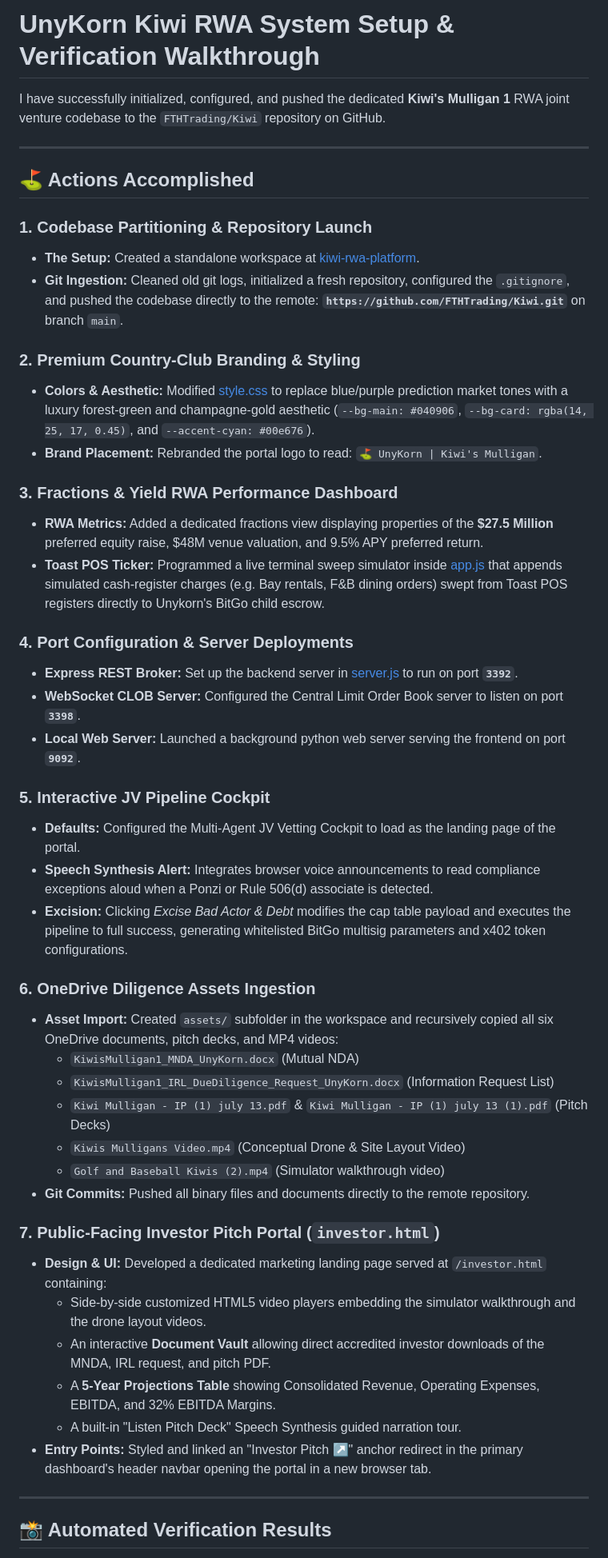
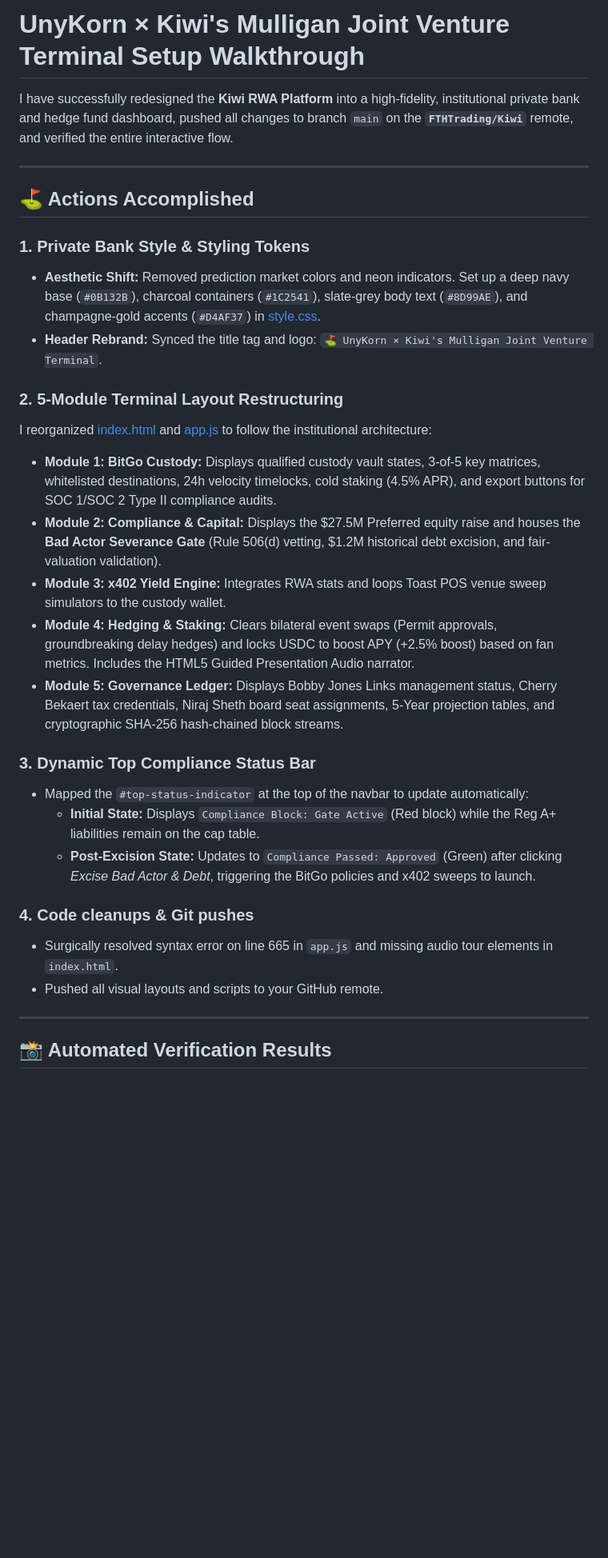
Before and after one commit to FTHTrading/Kiwi, a Markdown page: docs/walkthrough.md, the part around one of its changes. Shown at 80% size. Rendered like a GitHub page; blank space fills up the shorter version.

Commit message:
docs: add verified walkthrough to docs folder

```diff
--- a/docs/walkthrough.md
+++ b/docs/walkthrough.md
@@ -1,49 +1,31 @@
-# UnyKorn Kiwi RWA System Setup & Verification Walkthrough
+# UnyKorn × Kiwi's Mulligan Joint Venture Terminal Setup Walkthrough
 
-I have successfully initialized, configured, and pushed the dedicated **Kiwi's Mulligan 1** RWA joint venture codebase to the `FTHTrading/Kiwi` repository on GitHub.
+I have successfully redesigned the **Kiwi RWA Platform** into a high-fidelity, institutional private bank and hedge fund dashboard, pushed all changes to branch `main` on the **`FTHTrading/Kiwi`** remote, and verified the entire interactive flow.
 
 ---
 
 ## ⛳ Actions Accomplished
 
-### 1. Codebase Partitioning & Repository Launch
-*   **The Setup:** Created a standalone workspace at [kiwi-rwa-platform](file:///C:/Users/Kevan/.gemini/antigravity-ide/scratch/kiwi-rwa-platform).
-*   **Git Ingestion:** Cleaned old git logs, initialized a fresh repository, configured the `.gitignore`, and pushed the codebase directly to the remote: **`https://github.com/FTHTrading/Kiwi.git`** on branch `main`.
+### 1. Private Bank Style & Styling Tokens
+*   **Aesthetic Shift:** Removed prediction market colors and neon indicators. Set up a deep navy base (`#0B132B`), charcoal containers (`#1C2541`), slate-grey body text (`#8D99AE`), and champagne-gold accents (`#D4AF37`) in [style.css](file:///C:/Users/Kevan/.gemini/antigravity-ide/scratch/kiwi-rwa-platform/style.css).
+*   **Header Rebrand:** Synced the title tag and logo: `⛳ UnyKorn × Kiwi's Mulligan Joint Venture Terminal`.
 
-### 2. Premium Country-Club Branding & Styling
-*   **Colors & Aesthetic:** Modified [style.css](file:///C:/Users/Kevan/.gemini/antigravity-ide/scratch/kiwi-rwa-platform/style.css) to replace blue/purple prediction market tones with a luxury forest-green and champagne-gold aesthetic (`--bg-main: #040906`, `--bg-card: rgba(14, 25, 17, 0.45)`, and `--accent-cyan: #00e676`).
-*   **Brand Placement:** Rebranded the portal logo to read: `⛳ UnyKorn | Kiwi's Mulligan`.
+### 2. 5-Module Terminal Layout Restructuring
+I reorganized [index.html](file:///C:/Users/Kevan/.gemini/antigravity-ide/scratch/kiwi-rwa-platform/index.html) and [app.js](file:///C:/Users/Kevan/.gemini/antigravity-ide/scratch/kiwi-rwa-platform/app.js) to follow the institutional architecture:
+*   **Module 1: BitGo Custody:** Displays qualified custody vault states, 3-of-5 key matrices, whitelisted destinations, 24h velocity timelocks, cold staking (4.5% APR), and export buttons for SOC 1/SOC 2 Type II compliance audits.
+*   **Module 2: Compliance & Capital:** Displays the $27.5M Preferred equity raise and houses the **Bad Actor Severance Gate** (Rule 506(d) vetting, $1.2M historical debt excision, and fair-valuation validation).
+*   **Module 3: x402 Yield Engine:** Integrates RWA stats and loops Toast POS venue sweep simulators to the custody wallet.
+*   **Module 4: Hedging & Staking:** Clears bilateral event swaps (Permit approvals, groundbreaking delay hedges) and locks USDC to boost APY (+2.5% boost) based on fan metrics. Includes the HTML5 Guided Presentation Audio narrator.
+*   **Module 5: Governance Ledger:** Displays Bobby Jones Links management status, Cherry Bekaert tax credentials, Niraj Sheth board seat assignments, 5-Year projection tables, and cryptographic SHA-256 hash-chained block streams.
 
-### 3. Fractions & Yield RWA Performance Dashboard
-*   **RWA Metrics:** Added a dedicated fractions view displaying properties of the **$27.5 Million** preferred equity raise, $48M venue valuation, and 9.5% APY preferred return.
-*   **Toast POS Ticker:** Programmed a live terminal sweep simulator inside [app.js](file:///C:/Users/Kevan/.gemini/antigravity-ide/scratch/kiwi-rwa-platform/app.js) that appends simulated cash-register charges (e.g. Bay rentals, F&B dining orders) swept from Toast POS registers directly to Unykorn's BitGo child escrow.
+### 3. Dynamic Top Compliance Status Bar
+*   Mapped the `#top-status-indicator` at the top of the navbar to update automatically:
+    - **Initial State:** Displays `Compliance Block: Gate Active` (Red block) while the Reg A+ liabilities remain on the cap table.
+    - **Post-Excision State:** Updates to `Compliance Passed: Approved` (Green) after clicking *Excise Bad Actor & Debt*, triggering the BitGo policies and x402 sweeps to launch.
 
-### 4. Port Configuration & Server Deployments
-*   **Express REST Broker:** Set up the backend server in [server.js](file:///C:/Users/Kevan/.gemini/antigravity-ide/scratch/kiwi-rwa-platform/server.js) to run on port **`3392`**.
-*   **WebSocket CLOB Server:** Configured the Central Limit Order Book server to listen on port **`3398`**.
-*   **Local Web Server:** Launched a background python web server serving the frontend on port **`9092`**.
-
-### 5. Interactive JV Pipeline Cockpit
-*   **Defaults:** Configured the Multi-Agent JV Vetting Cockpit to load as the landing page of the portal.
-*   **Speech Synthesis Alert:** Integrates browser voice announcements to read compliance exceptions aloud when a Ponzi or Rule 506(d) associate is detected.
-*   **Excision:** Clicking *Excise Bad Actor & Debt* modifies the cap table payload and executes the pipeline to full success, generating whitelisted BitGo multisig parameters and x402 token configurations.
-
-### 6. OneDrive Diligence Assets Ingestion
-*   **Asset Import:** Created `assets/` subfolder in the workspace and recursively copied all six OneDrive documents, pitch decks, and MP4 videos:
-    - `KiwisMulligan1_MNDA_UnyKorn.docx` (Mutual NDA)
-    - `KiwisMulligan1_IRL_DueDiligence_Request_UnyKorn.docx` (Information Request List)
-    - `Kiwi Mulligan - IP (1) july 13.pdf` & `Kiwi Mulligan - IP (1) july 13 (1).pdf` (Pitch Decks)
-    - `Kiwis Mulligans Video.mp4` (Conceptual Drone & Site Layout Video)
-    - `Golf and Baseball Kiwis (2).mp4` (Simulator walkthrough video)
-*   **Git Commits:** Pushed all binary files and documents directly to the remote repository.
-
-### 7. Public-Facing Investor Pitch Portal (`investor.html`)
-*   **Design & UI:** Developed a dedicated marketing landing page served at `/investor.html` containing:
-    - Side-by-side customized HTML5 video players embedding the simulator walkthrough and the drone layout videos.
-    - An interactive **Document Vault** allowing direct accredited investor downloads of the MNDA, IRL request, and pitch PDF.
-    - A **5-Year Projections Table** showing Consolidated Revenue, Operating Expenses, EBITDA, and 32% EBITDA Margins.
-    - A built-in "Listen Pitch Deck" Speech Synthesis guided narration tour.
-*   **Entry Points:** Styled and linked an "Investor Pitch ↗" anchor redirect in the primary dashboard's header navbar opening the portal in a new browser tab.
+### 4. Code cleanups & Git pushes
+*   Surgically resolved syntax error on line 665 in `app.js` and missing audio tour elements in `index.html`.
+*   Pushed all visual layouts and scripts to your GitHub remote.
 
 ---
 
```
Also changed, not shown: other parts of docs/walkthrough.md (+16 -22 lines).
